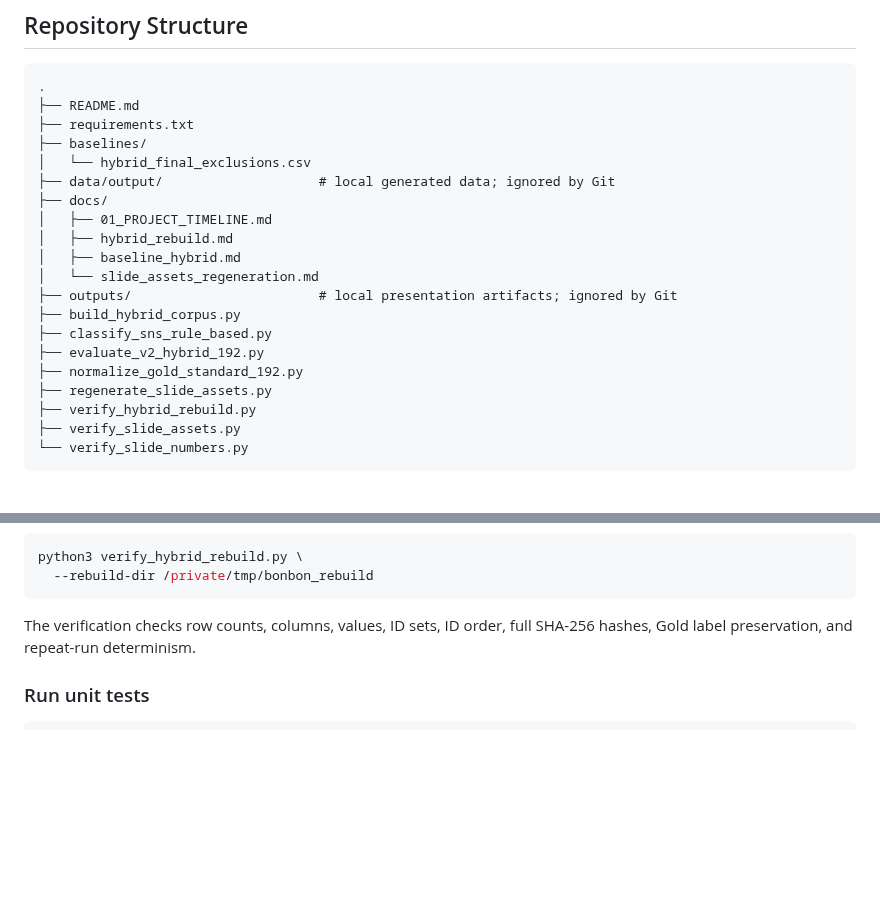
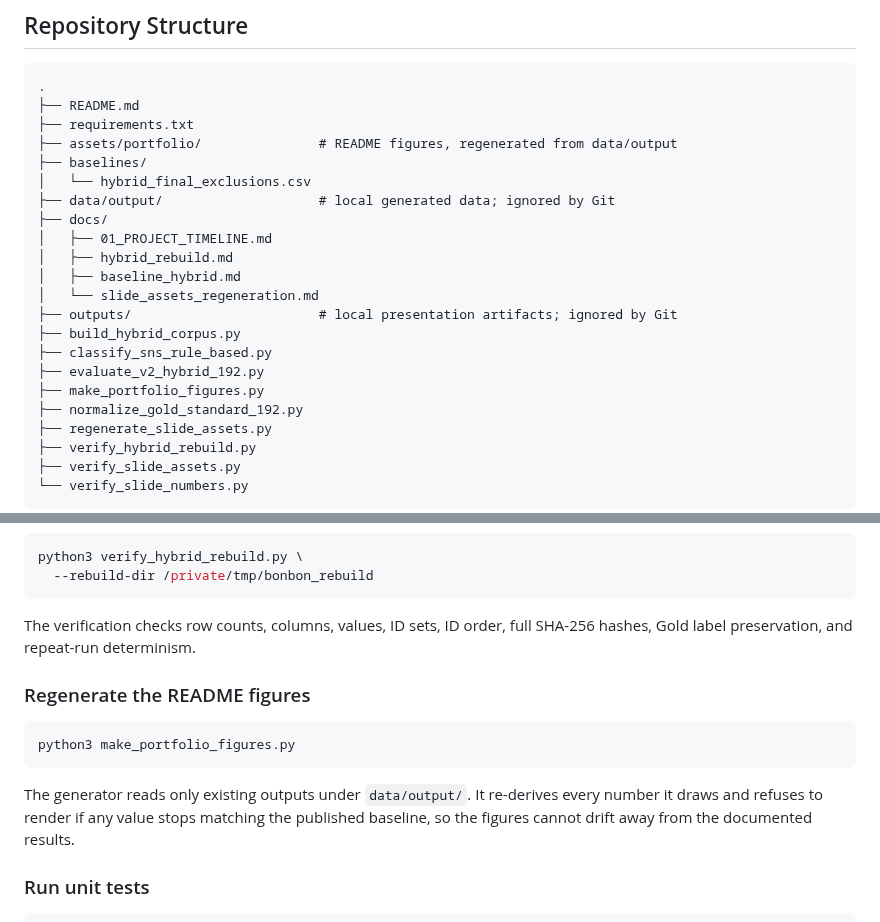
Before and after one commit to bsw0610/sns-analysis, a Markdown page: README.md, 2 parts joined by grey strips. Rendered like a GitHub page; blank space fills up the shorter version.

````diff
--- a/README.md
+++ b/README.md
@@ -205,6 +204,7 @@ A pinned `requirements.txt` is provided for the current repository scripts. It d
 .
 ├── README.md
 ├── requirements.txt
+├── assets/portfolio/               # README figures, regenerated from data/output
 ├── baselines/
 │   └── hybrid_final_exclusions.csv
 ├── data/output/                    # local generated data; ignored by Git
@@ -217,6 +217,7 @@ A pinned `requirements.txt` is provided for the current repository scripts. It d
 ├── build_hybrid_corpus.py
 ├── classify_sns_rule_based.py
 ├── evaluate_v2_hybrid_192.py
+├── make_portfolio_figures.py
 ├── normalize_gold_standard_192.py
 ├── regenerate_slide_assets.py
 ├── verify_hybrid_rebuild.py
@@ -282,6 +283,16 @@ python3 verify_hybrid_rebuild.py \
 
 The verification checks row counts, columns, values, ID sets, ID order, full SHA-256 hashes, Gold label preservation, and repeat-run determinism.
 
+### Regenerate the README figures
+
+```bash
+python3 make_portfolio_figures.py
+```
+
+The generator reads only existing outputs under `data/output/`. It re-derives every
+number it draws and refuses to render if any value stops matching the published
+baseline, so the figures cannot drift away from the documented results.
+
 ### Run unit tests
 
 ```bash
````
Also changed, not shown: other parts of README.md (+7 -8 lines), assets/portfolio/01_pipeline.png (added), assets/portfolio/02_filter_audit.png (added), assets/portfolio/03_exchange_concentration.png (added), 2 other files.
